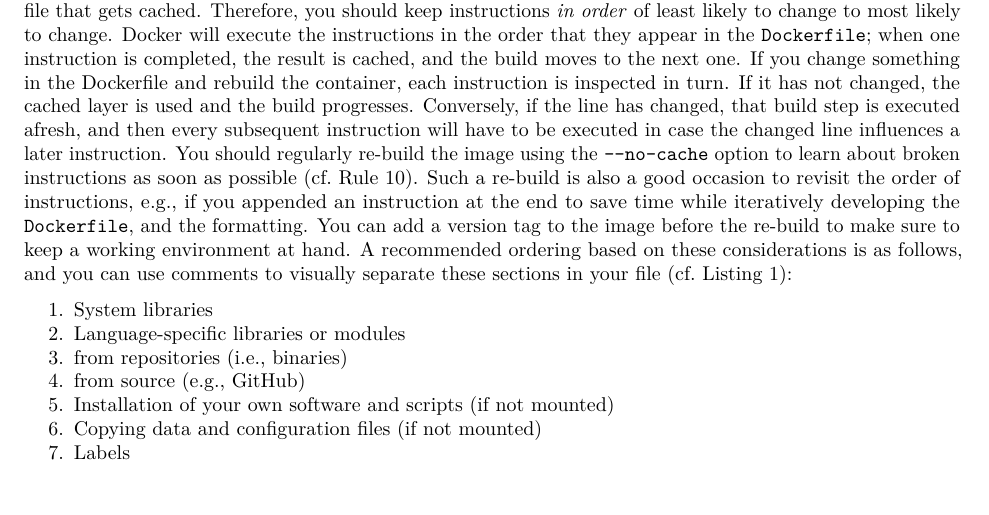
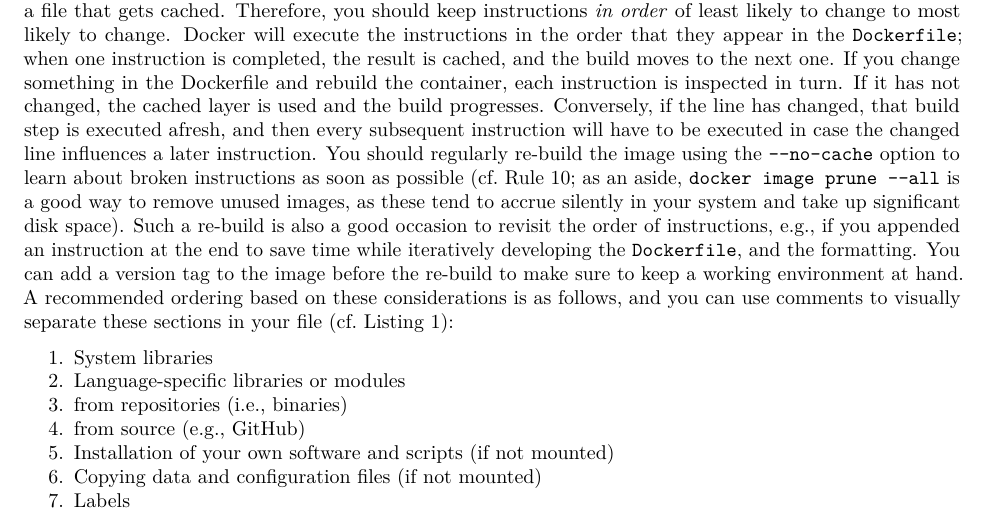
Before and after one commit to nuest/ten-simple-rules-dockerfiles, an R Markdown document (ten-simple-rules-dockerfiles.Rmd): part of page 15 of 21, cut so that both start at the same text. Rendered offline with R 4.5, knitr and Pandoc, then LaTeX, with nearby package versions; drawn as R Markdown's standard PDF in place of the format the file asks for.

Commit message:
mention docker prune
As discussed in https://github.com/nuest/ten-simple-rules-dockerfiles/pull/82#discussion_r436377973

Co-authored-by: vsoch <vsochat@stanford.edu>
Co-authored-by: Stephen J. Eglen <sje30@cam.ac.uk>

```diff
--- a/ten-simple-rules-dockerfiles.Rmd
+++ b/ten-simple-rules-dockerfiles.Rmd
@@ -753,7 +753,7 @@ Docker will execute the instructions in the order that they appear in the `Docke
 If you change something in the Dockerfile and rebuild the container, each instruction is inspected in turn.
 If it has not changed, the cached layer is used and the build progresses.
 Conversely, if the line has changed, that build step is executed afresh, and then every subsequent instruction will have to be executed in case the changed line influences a later instruction.
-You should regularly re-build the image using the `--no-cache` option to learn about broken instructions as soon as possible (cf.&nbsp;\ruleref{rule:usage}).
+You should regularly re-build the image using the `--no-cache` option to learn about broken instructions as soon as possible (cf.&nbsp;\ruleref{rule:usage}; as an aside, `docker image prune --all` is a good way to remove unused images, as these tend to accrue silently in your system and take up significant disk space).
 Such a re-build is also a good occasion to revisit the order of instructions, e.g., if you appended an instruction at the end to save time while iteratively developing the `Dockerfile`, and the formatting.
 You can add a version tag to the image before the re-build to make sure to keep a working environment at hand.
 A recommended ordering based on these considerations is as follows, and you can use comments to visually separate these sections in your file (cf. Listing&nbsp;1):
```
